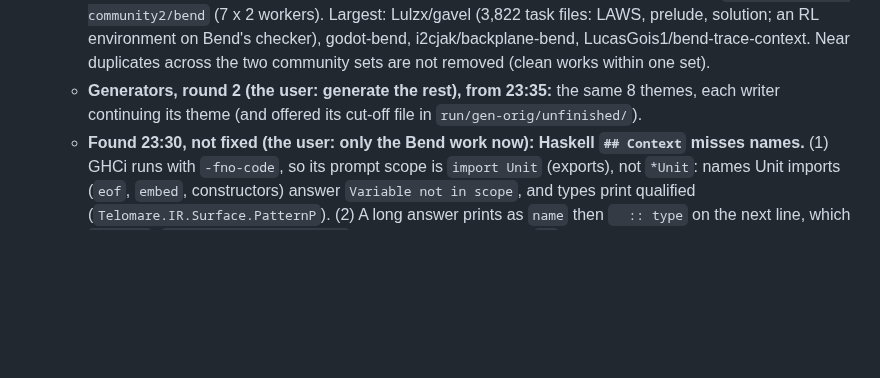
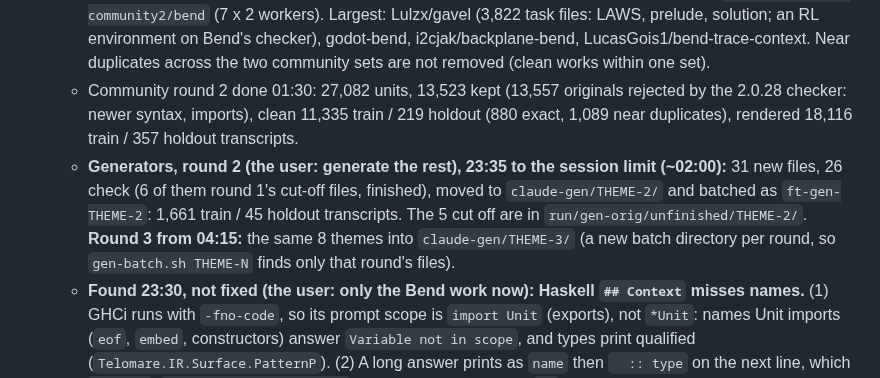
Before and after one commit to hhefesto/ana, a Markdown page: HANDOFF.md, the part around the change. Rendered like a GitHub page; blank space fills up the shorter version.

Commit message:
HANDOFF: community round 2 rendered (18,116 transcripts), generators round 2 batched (26 files, 1,661 transcripts), round 3 running

```diff
--- a/HANDOFF.md
+++ b/HANDOFF.md
@@ -22,7 +22,8 @@ This file holds everything needed to continue this work from another machine and
   - bend-collections capped at 16 units a file (the user, 10:58): the slow stretch of community Bend (~1,200 units/h against ~6,000 before) was `Giulio2002__bend-collections/proofs`, long files of one-line proofs forwarding to a library lemma, ~40 CPU-s a unit. The scratchpad's `cap-files.py DIR PREFIX CAP` keeps CAP evenly spaced units a file, removes the rest from `results.prev.nul` (1,454 kept records) and adds them to `done.ids` (4,743 units out of 11,450). Every other repo keeps `MAX_HI=64`. Left at 11:00: 22,108 units (4,206 of bend-collections); the fold is in `stopped-cap-collections-20260926/`.
   - **Done 21:44, corpus building PAUSED (the user's order).** Community Bend: 24,228 of 39,374 units kept; clean: 21,584 train / 470 holdout (1,128 exact and 1,045 near duplicates, 1 contaminated); rendered 37,031 train / 810 holdout transcripts (42.9 MB). The train render failed on `bend-transcript`'s 256 MB input cap (results.train.nul is 495 MB), so it was rendered in three parts of ~7,195 units (scratchpad `crender/`) and joined in order (a unit renders alone, so the output is the same). Since 23:40 `bend-transcript` streams its input (`Sys.Rd`, 1,000 units a batch appended to the output), so there is no input cap: the 495 MB file renders in one run (184 s, 1.8 GB peak), byte-identical to the three-part render, and the holdout too. Haskell paused by finish-bend: 8,989 kept, 16,834 decided (capped 200) of 172,177, in `stopped-pause-20260926/`, restart with DONE. Orchestrator and sequencer stopped; Lean and Agda still paused.
   - **Community Bend2, round 2 (the user, 2026-09-27 00:30: new code recently published, no repeats), from 23:42, unit `ft-community2`:** 5,977 files of 60 GitHub repos (code search on Bend2 syntax, repo-name search, the awesome-bend list now; upstream bendlang/bend is at 2.0.31 against our 2.0.28: its 11 new tests and base), sources `run/code-sources-bend-new/curated` (.bend only, bench/ out), corpus `run/code-bend-community2.jsonl` (1,572 exact duplicates of our corpora out, forks after upstream; 139 Bend 1 or non-Bend2 out; aricarmo/godot-bend's generated godot/api capped at 200 files, 823 out), into `run/transcripts-community2/bend` (7 x 2 workers). Largest: Lulzx/gavel (3,822 task files: LAWS, prelude, solution; an RL environment on Bend's checker), godot-bend, i2cjak/backplane-bend, LucasGois1/bend-trace-context. Near duplicates across the two community sets are not removed (clean works within one set).
-  - **Generators, round 2 (the user: generate the rest), from 23:35:** the same 8 themes, each writer continuing its theme (and offered its cut-off file in `run/gen-orig/unfinished/`).
+  - Community round 2 done 01:30: 27,082 units, 13,523 kept (13,557 originals rejected by the 2.0.28 checker: newer syntax, imports), clean 11,335 train / 219 holdout (880 exact, 1,089 near duplicates), rendered 18,116 train / 357 holdout transcripts.
+  - **Generators, round 2 (the user: generate the rest), 23:35 to the session limit (~02:00):** 31 new files, 26 check (6 of them round 1's cut-off files, finished), moved to `claude-gen/THEME-2/` and batched as `ft-gen-THEME-2`: 1,661 train / 45 holdout transcripts. The 5 cut off are in `run/gen-orig/unfinished/THEME-2/`. **Round 3 from 04:15:** the same 8 themes into `claude-gen/THEME-3/` (a new batch directory per round, so `gen-batch.sh THEME-N` finds only that round's files).
   - **Found 23:30, not fixed (the user: only the Bend work now): Haskell `## Context` misses names.** (1) GHCi runs with `-fno-code`, so its prompt scope is `import Unit` (exports), not `*Unit`: names Unit imports (`eof`, `embed`, constructors) answer `Variable not in scope`, and types print qualified (`Telomare.IR.Surface.PatternP`). (2) A long answer prints as `name` then `  :: type` on the next line, which `cx.line` (`bend/Check/Haskell.bend`) drops (a top line without ` :: `). Both drop real context (telomare's `parseLongExpr`, `locatedIdentifier`). Fix before Haskell's render if the Context turn should be complete: join the two-line form in `cx.line`; for (1), `:module + *Unit` needs bytecode (drop `-fno-code` for the context load only), or query `:type` with the imports added (`:module + M` per import).
   - **More generated Bend2 (the user, 18:19: until the 5-hour session ends), from 21:45:** 8 Opus 5.5 writers, one theme each under `run/code-sources-gen/curated/claude-gen/`: list-laws, graphs, games-simulation, combinatorics, domain-modeling, higher-order, relations-orders, encodings. They ran until the session limit (~22:20): 36 files, 30 check (6 left mid-edit, in `run/gen-orig/unfinished/`; the scratchpad's `gen-sweep.sh THEME...` checks, moves, normalizes and re-checks). Batches done and rendered 23:18 (`ft-gen-THEME`, 0 exact duplicates): list-laws 4 files / 206 train / 8 holdout transcripts, graphs 3 / 212 / 6, games-simulation 3 / 212 / 13, combinatorics 3 / 197 / 6, domain-modeling 4 / 272 / 1, higher-order 6 / 284 / 3, relations-orders 4 / 219 / 2, encodings 3 / 181 / 5: 1,783 train / 44 holdout. All generated Bend2: 255 files, ~11,200 train transcripts.
   - **Pause once Bend is done (the user, 11:50).** Community Bend's tail (3 shards of 2 workers, 1,415 units left) was restarted over 7 x 2 at 19:37 by the scratchpad's `reshard-community.sh` (lossless; the finished shards and parts in `run/transcripts-community/bend/stopped-reshard-20260926/`; a part holds the kept units as triples, so progress is the position every worker passed, not a count of part records). `run/transcripts/HOLD` stops every sequencer step but the Haskell thaw (from 17:40: Bend's tail leaves CPUs idle, and Haskell is the user's next language; it still renders community Bend). `ft-finish-bend` (the scratchpad's `finish-bend.sh`) waits for community Bend's render, then pauses Haskell without loss (kill, thaw, `resume-keyed.py` with the previous set into `stopped-pause-20260926/`, `PAUSED`), then stops `ft-orchestrate` and `ft-sequencer`. Community Bend's bend-collections units run at ~730 an hour (~70 CPU-s each): Bend should be done ~20:00–21:30. **To go on:** remove `run/transcripts/HOLD` and the three `PAUSED` markers' languages one at a time as their units restart (Haskell: `PROPS="CPUWeight=100" unit.sh ft-haskell 22G haskell check CHECK_PROCS=4 CHECK_JOBS=2 PKG_CAP=200 DONE=run/transcripts/haskell/done.ids`; Lean and Agda: the sequencer's `start_lean` / `start_agda` lines), then start `orchestrate.sh` and `sequencer.sh` again as `ft-orchestrate` / `ft-sequencer` (`systemd-run --user --unit=... -p WorkingDirectory=$PWD bash SCRIPT`).
```
